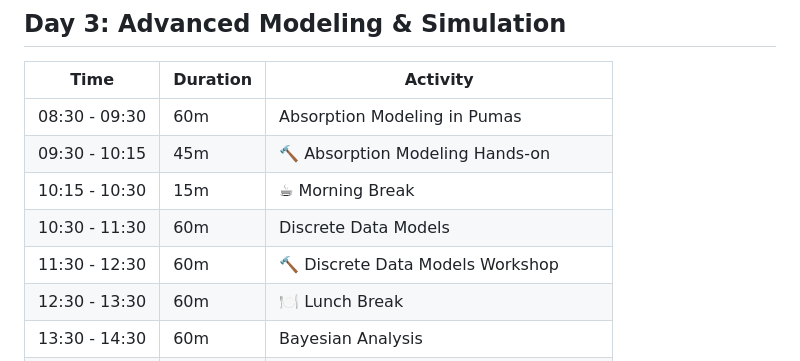
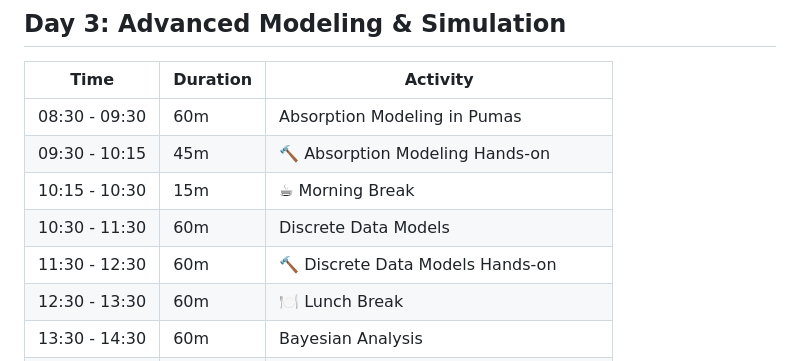
Before and after one commit to PumasAI-Labs/Pumas-NLME-Handson-2025, a Markdown page: README.md, the part around the change. Rendered like a GitHub page.

Commit message:
Update README.md
Co-authored-by: Mélanie Wilbaux <melanie@pumas.ai>

```diff
--- a/README.md
+++ b/README.md
@@ -38,7 +38,7 @@
 | 09:30 - 10:15 | 45m      | 🔨 Absorption Modeling Hands-on                        |
 | 10:15 - 10:30 | 15m      | ☕ Morning Break                                        |
 | 10:30 - 11:30 | 60m      | Discrete Data Models                                   |
-| 11:30 - 12:30 | 60m      | 🔨 Discrete Data Models Workshop                       |
+| 11:30 - 12:30 | 60m      | 🔨 Discrete Data Models Hands-on                       |
 | 12:30 - 13:30 | 60m      | 🍽️ Lunch Break                                         |
 | 13:30 - 14:30 | 60m      | Bayesian Analysis                                      |
 | 14:30 - 14:45 | 15m      | ☕ Afternoon Break                                      |
```
